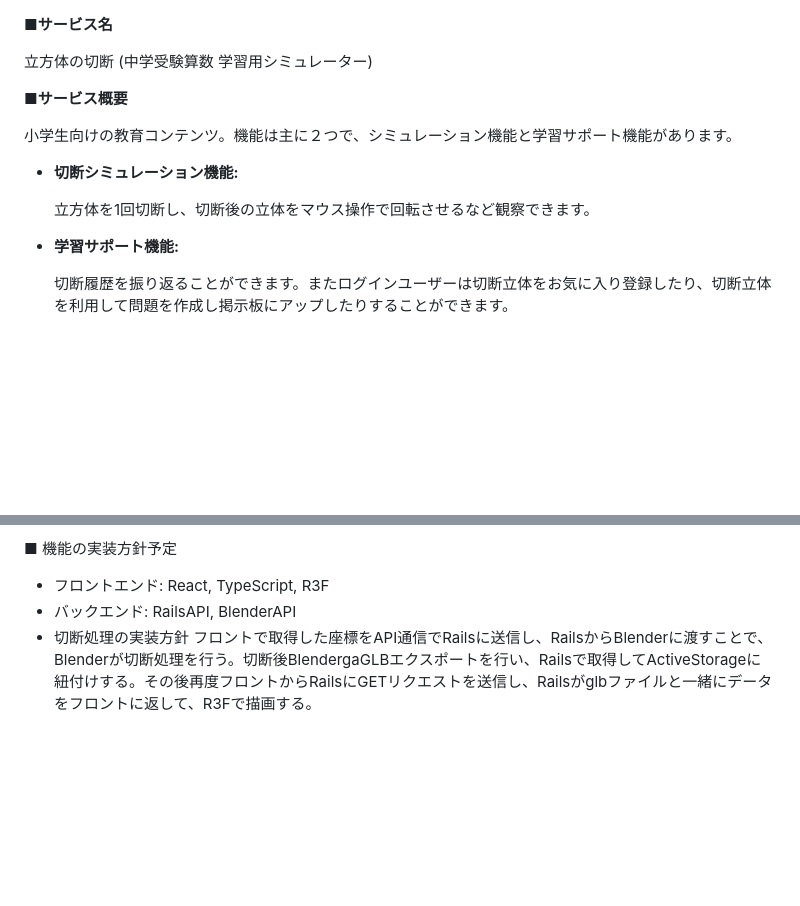
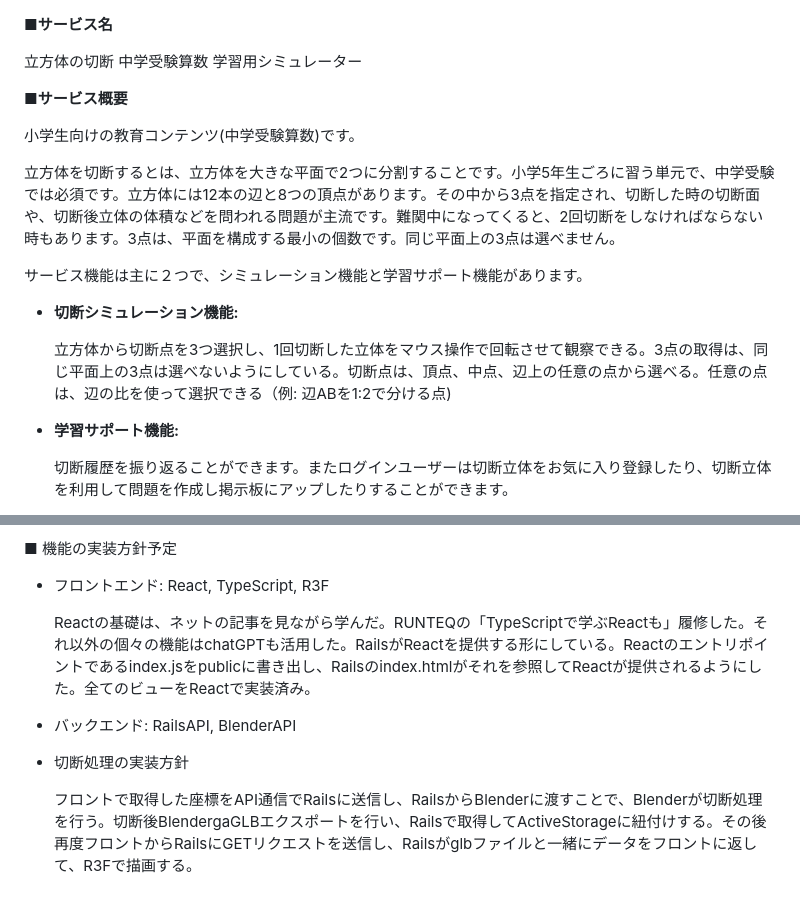
Before and after one commit to misaco1223/cutting_cube_simulator, a Markdown page: README.md, 2 parts joined by grey strips. GitHub-like rendering; blank space fills up the shorter version.

```diff
--- a/README.md
+++ b/README.md
@@ -1,14 +1,18 @@
 **■サービス名**
 
-立方体の切断 (中学受験算数 学習用シミュレーター)
+立方体の切断 中学受験算数 学習用シミュレーター
 
 **■サービス概要**
 
-小学生向けの教育コンテンツ。機能は主に２つで、シミュレーション機能と学習サポート機能があります。
+小学生向けの教育コンテンツ(中学受験算数)です。
+
+立方体を切断するとは、立方体を大きな平面で2つに分割することです。小学5年生ごろに習う単元で、中学受験では必須です。立方体には12本の辺と8つの頂点があります。その中から3点を指定され、切断した時の切断面や、切断後立体の体積などを問われる問題が主流です。難関中になってくると、2回切断をしなければならない時もあります。3点は、平面を構成する最小の個数です。同じ平面上の3点は選べません。
+
+サービス機能は主に２つで、シミュレーション機能と学習サポート機能があります。
 
 - **切断シミュレーション機能:**
 
-    立方体を1回切断し、切断後の立体をマウス操作で回転させるなど観察できます。
+    立方体から切断点を3つ選択し、1回切断した立体をマウス操作で回転させて観察できる。3点の取得は、同じ平面上の3点は選べないようにしている。切断点は、頂点、中点、辺上の任意の点から選べる。任意の点は、辺の比を使って選択できる（例: 辺ABを1:2で分ける点)
 
 - **学習サポート機能:**
 
@@ -82,6 +86,10 @@
 ■ 機能の実装方針予定
 
 - フロントエンド: React, TypeScript, R3F
+
+    Reactの基礎は、ネットの記事を見ながら学んだ。RUNTEQの「TypeScriptで学ぶReactも」履修した。それ以外の個々の機能はchatGPTも活用した。RailsがReactを提供する形にしている。Reactのエントリポイントであるindex.jsをpublicに書き出し、Railsのindex.htmlがそれを参照してReactが提供されるようにした。全てのビューをReactで実装済み。
+
 - バックエンド: RailsAPI, BlenderAPI
 - 切断処理の実装方針
-  フロントで取得した座標をAPI通信でRailsに送信し、RailsからBlenderに渡すことで、Blenderが切断処理を行う。切断後BlendergaGLBエクスポートを行い、Railsで取得してActiveStorageに紐付けする。その後再度フロントからRailsにGETリクエストを送信し、Railsがglbファイルと一緒にデータをフロントに返して、R3Fで描画する。
+
+    フロントで取得した座標をAPI通信でRailsに送信し、RailsからBlenderに渡すことで、Blenderが切断処理を行う。切断後BlendergaGLBエクスポートを行い、Railsで取得してActiveStorageに紐付けする。その後再度フロントからRailsにGETリクエストを送信し、Railsがglbファイルと一緒にデータをフロントに返して、R3Fで描画する。
```
